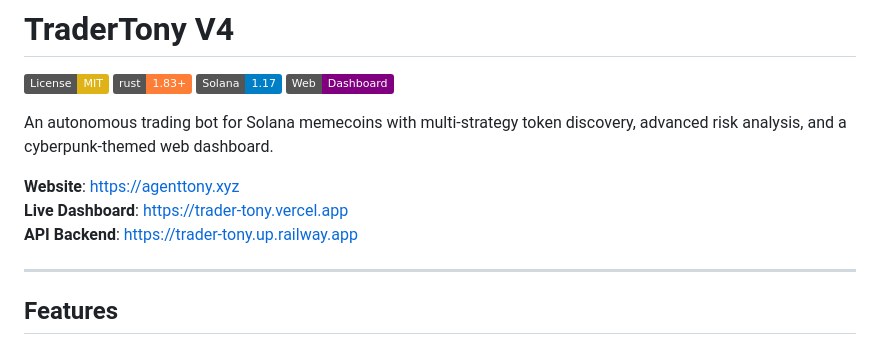
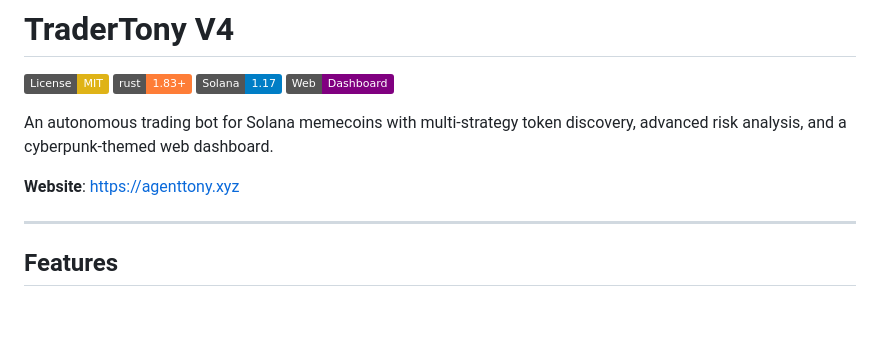
Before and after one commit to tony-42069/trader-tony-v4, a Markdown page: README.md, the part around the change. GitHub-like rendering; badges without logos; blank space fills up the shorter version.

Commit message:
docs: remove internal deployment URLs, keep only agenttony.xyz

```diff
--- a/README.md
+++ b/README.md
@@ -8,8 +8,6 @@
 An autonomous trading bot for Solana memecoins with multi-strategy token discovery, advanced risk analysis, and a cyberpunk-themed web dashboard.
 
 **Website**: https://agenttony.xyz
-**Live Dashboard**: https://trader-tony.vercel.app
-**API Backend**: https://trader-tony.up.railway.app
 
 ---
 
```
Also changed, not shown: SKILL.md (+0 -1 lines).
